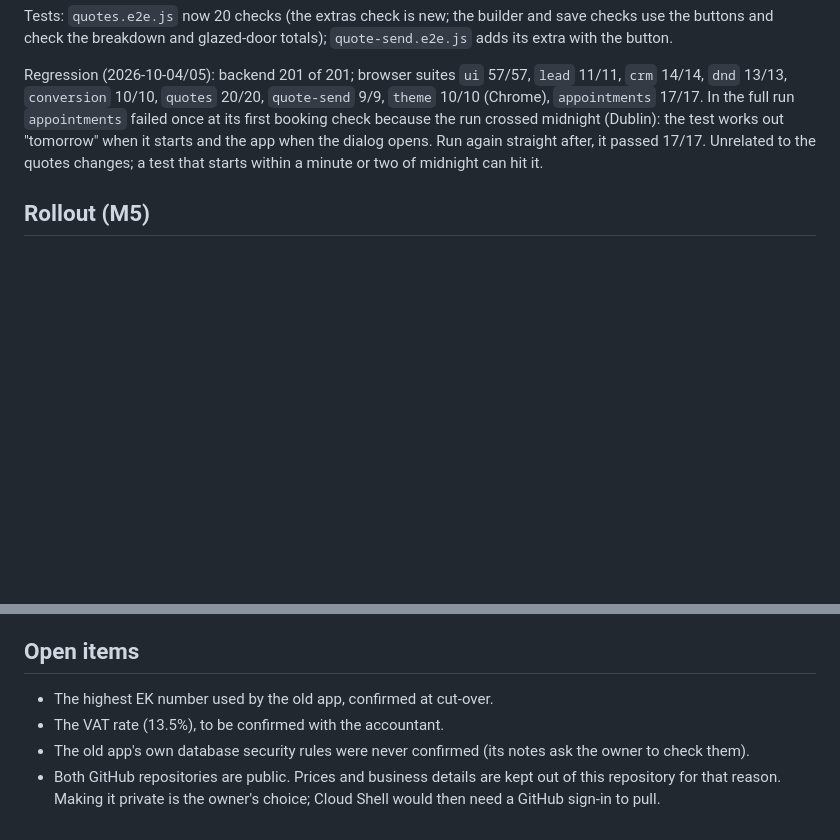
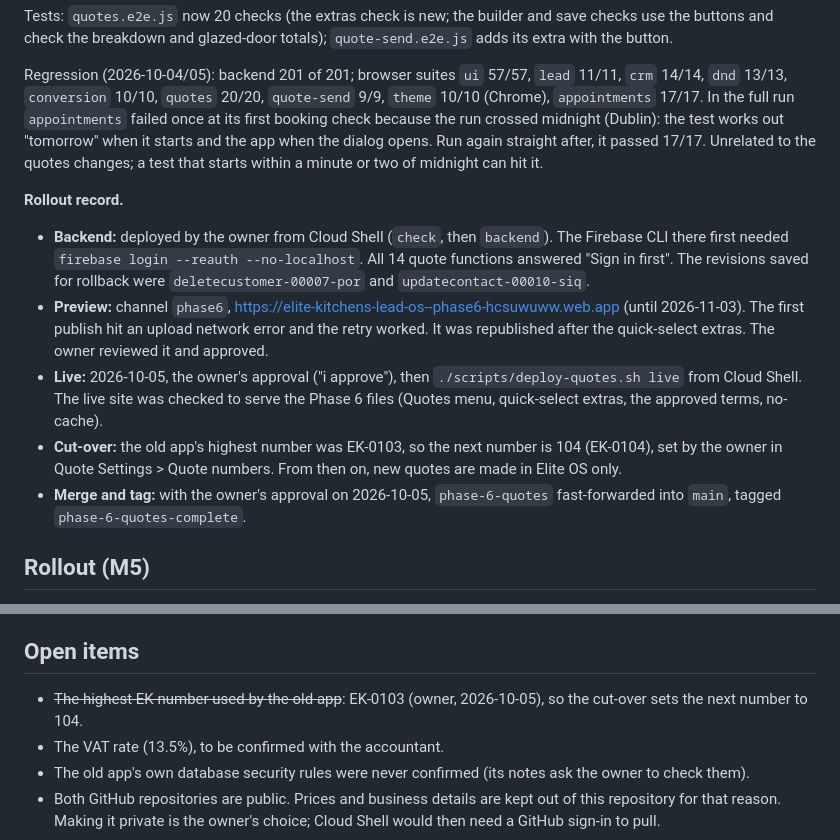
Before and after one commit to MiszczuDaddy/elite-kitchens-lead-os, a Markdown page: docs/QUOTES.md, 2 parts joined by grey strips. Drawn GitHub-style; blank space fills up the shorter version.

Commit message:
Docs: Phase 6 rollout record (live 2026-10-05; cut-over number 104; merge and tag approved)
The backend, preview and live steps as run from Cloud Shell, the revisions saved for rollback, the
owner's approvals, and the cut-over number (the old app's highest was EK-0103, so the next is 104).

Documentation only: no code changed.

Co-Authored-By: Claude Opus 5.5 <noreply@anthropic.com>

```diff
--- a/docs/QUOTES.md
+++ b/docs/QUOTES.md
@@ -619,6 +619,20 @@ Regression (2026-10-04/05): backend 201 of 201; browser suites `ui` 57/57, `lead
 "tomorrow" when it starts and the app when the dialog opens. Run again straight after, it passed 17/17. Unrelated to the
 quotes changes; a test that starts within a minute or two of midnight can hit it.
 
+**Rollout record.**
+* **Backend:** deployed by the owner from Cloud Shell (`check`, then `backend`). The Firebase CLI there first needed
+  `firebase login --reauth --no-localhost`. All 14 quote functions answered "Sign in first". The revisions saved for
+  rollback were `deletecustomer-00007-por` and `updatecontact-00010-siq`.
+* **Preview:** channel `phase6`, https://elite-kitchens-lead-os--phase6-hcsuwuww.web.app (until 2026-11-03). The first
+  publish hit an upload network error and the retry worked. It was republished after the quick-select extras. The owner
+  reviewed it and approved.
+* **Live:** 2026-10-05, the owner's approval ("i approve"), then `./scripts/deploy-quotes.sh live` from Cloud Shell. The
+  live site was checked to serve the Phase 6 files (Quotes menu, quick-select extras, the approved terms, no-cache).
+* **Cut-over:** the old app's highest number was EK-0103, so the next number is 104 (EK-0104), set by the owner in Quote
+  Settings > Quote numbers. From then on, new quotes are made in Elite OS only.
+* **Merge and tag:** with the owner's approval on 2026-10-05, `phase-6-quotes` fast-forwarded into `main`, tagged
+  `phase-6-quotes-complete`.
+
 ## Rollout (M5)
 
 Every step is run by the owner in Cloud Shell: it has `gcloud` and the settings file `functions/.env.elite-kitchens-lead-os`
@@ -687,7 +701,7 @@ Report anything that looks wrong; nothing goes live until you approve it.
 
 ## Open items
 
-* The highest EK number used by the old app, confirmed at cut-over.
+* ~~The highest EK number used by the old app~~: EK-0103 (owner, 2026-10-05), so the cut-over sets the next number to 104.
 * The VAT rate (13.5%), to be confirmed with the accountant.
 * The old app's own database security rules were never confirmed (its notes ask the owner to check them).
 * Both GitHub repositories are public. Prices and business details are kept out of this repository for that reason.
```
